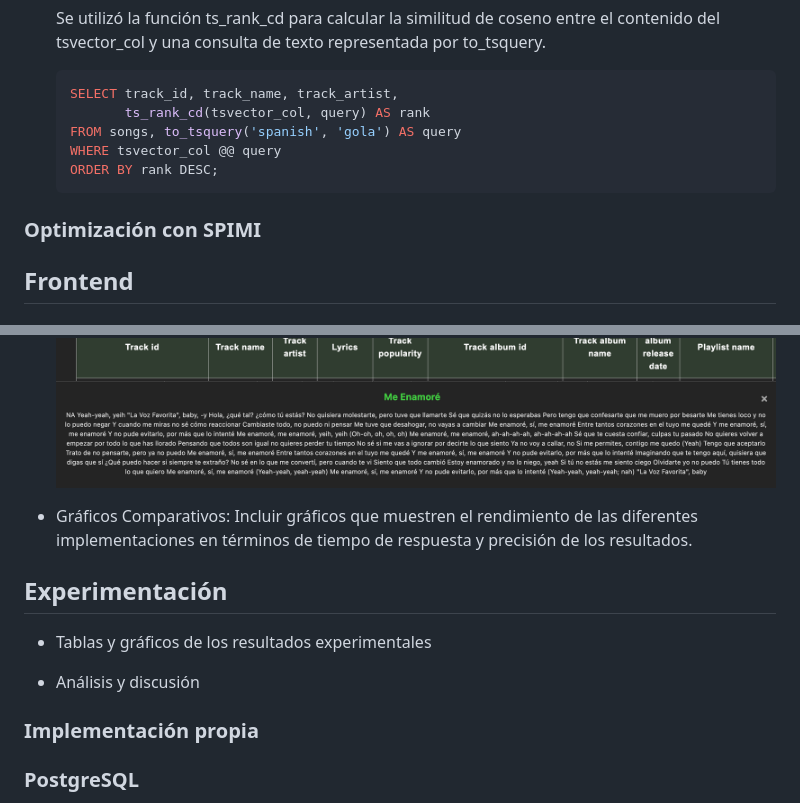
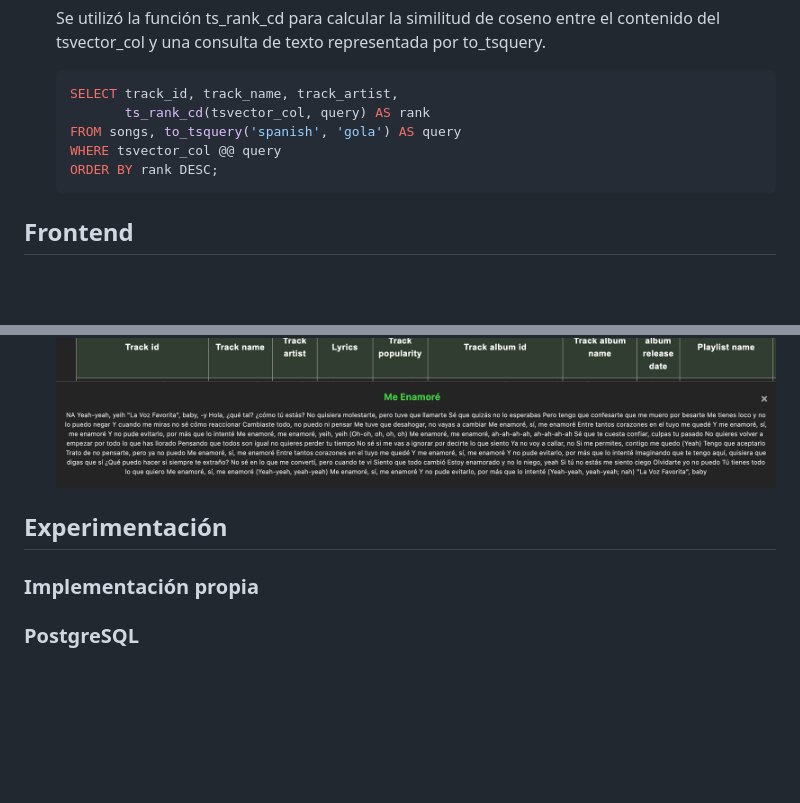
Before and after one commit to Sandovl0593/InformationRetrieval, a Markdown page: README.md, 2 parts joined by grey strips. Drawn GitHub-style; blank space fills up the shorter version.

````diff
--- a/README.md
+++ b/README.md
@@ -111,9 +111,6 @@ PostgreSQL
     ```
 
 
-### Optimización con SPIMI
-
-
 ## Frontend
 
 
@@ -159,16 +156,9 @@ Como podemos observar, al implementar la tecnica Manual (MyIndex) el tiempo de e
     ![Pantalla de Inicio](images/3.png)
     ![Pantalla de Inicio](images/2.png)
 
- - Gráficos Comparativos: Incluir gráficos que muestren el rendimiento de las diferentes implementaciones en términos de tiempo de respuesta y precisión de los resultados.
-
 
 
 ## Experimentación
-
-- Tablas y gráficos de los resultados experimentales
-
-- Análisis y discusión
-
 
 ### Implementación propia
 
````
